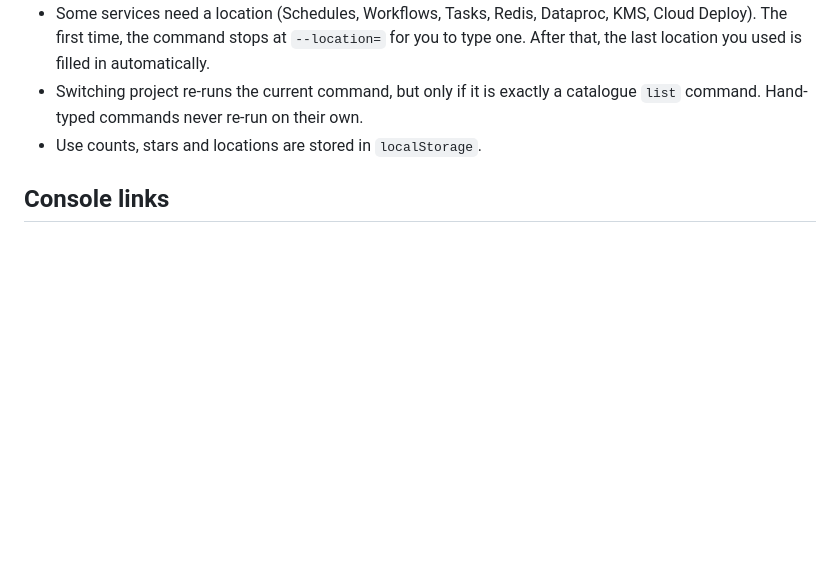
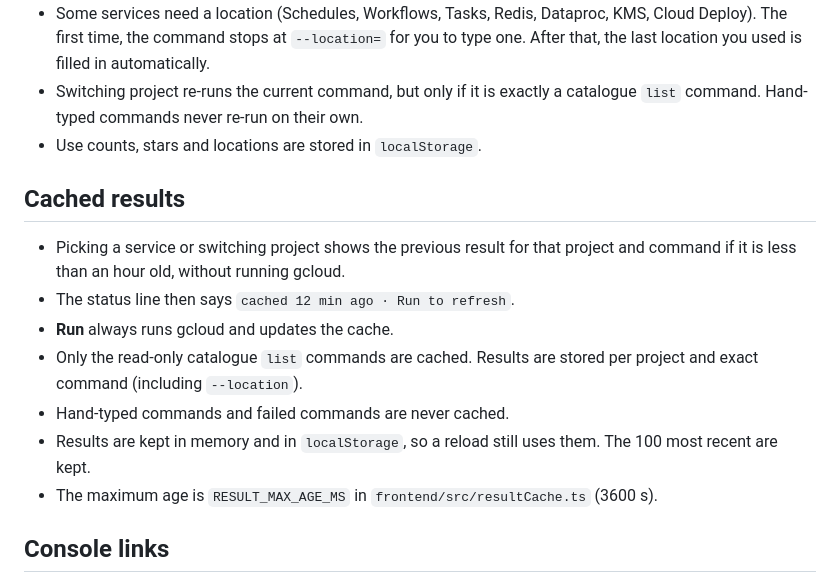
Before and after one commit to flyingobsidian/gcp-ui, a Markdown page: README.md, the part around the change. GitHub-like rendering; blank space fills up the shorter version.

Commit message:
Document cached results (#1)

```diff
--- a/README.md
+++ b/README.md
@@ -162,6 +162,20 @@ build time.
   catalogue `list` command. Hand-typed commands never re-run on their own.
 - Use counts, stars and locations are stored in `localStorage`.
 
+## Cached results
+
+- Picking a service or switching project shows the previous result for that
+  project and command if it is less than an hour old, without running gcloud.
+- The status line then says `cached 12 min ago · Run to refresh`.
+- **Run** always runs gcloud and updates the cache.
+- Only the read-only catalogue `list` commands are cached. Results are stored
+  per project and exact command (including `--location`).
+- Hand-typed commands and failed commands are never cached.
+- Results are kept in memory and in `localStorage`, so a reload still uses
+  them. The 100 most recent are kept.
+- The maximum age is `RESULT_MAX_AGE_MS` in `frontend/src/resultCache.ts`
+  (3600 s).
+
 ## Console links
 
 In list results, some cells link to the matching Google Cloud console page,
```
